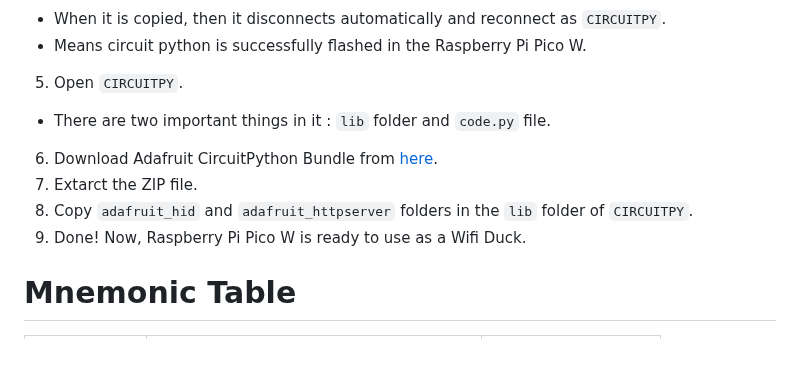
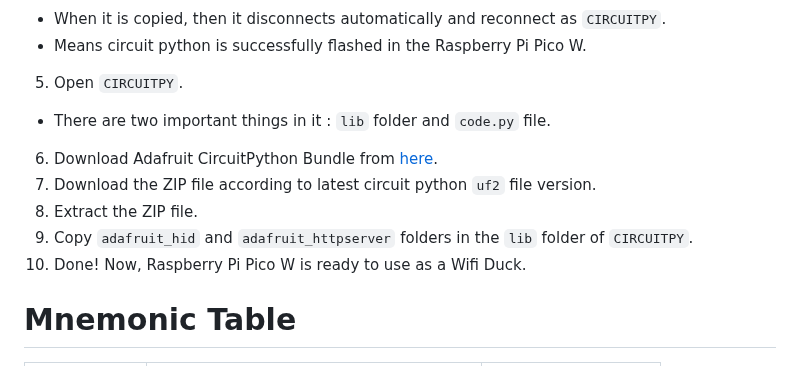
Before and after one commit to wirebits/PicoWQuack, a Markdown page: README.md, the part around one of its changes. Drawn GitHub-style.

```diff
--- a/README.md
+++ b/README.md
@@ -28,10 +28,11 @@ Setup for Raspberry Pi Pico W to make a Wifi Duck.
 - Means circuit python is successfully flashed in the Raspberry Pi Pico W.
 5. Open `CIRCUITPY`.
 - There are two important things in it : `lib` folder and `code.py` file.
-6. Download Adafruit CircuitPython Bundle from [here](https://github.com/adafruit/Adafruit_CircuitPython_Bundle/releases/download/20240301/adafruit-circuitpython-bundle-8.x-mpy-20240301.zip).
-7. Extarct the ZIP file.
-8. Copy `adafruit_hid` and `adafruit_httpserver` folders in the `lib` folder of `CIRCUITPY`.
-9. Done! Now, Raspberry Pi Pico W is ready to use as a Wifi Duck.
+6. Download Adafruit CircuitPython Bundle from [here](https://github.com/adafruit/Adafruit_CircuitPython_Bundle/releases).
+7. Download the ZIP file according to latest circuit python `uf2` file version.
+8. Extract the ZIP file.
+9. Copy `adafruit_hid` and `adafruit_httpserver` folders in the `lib` folder of `CIRCUITPY`.
+10. Done! Now, Raspberry Pi Pico W is ready to use as a Wifi Duck.
 
 # Mnemonic Table
 <table>
```
Also changed, not shown: other parts of README.md (+1 -1 lines).
